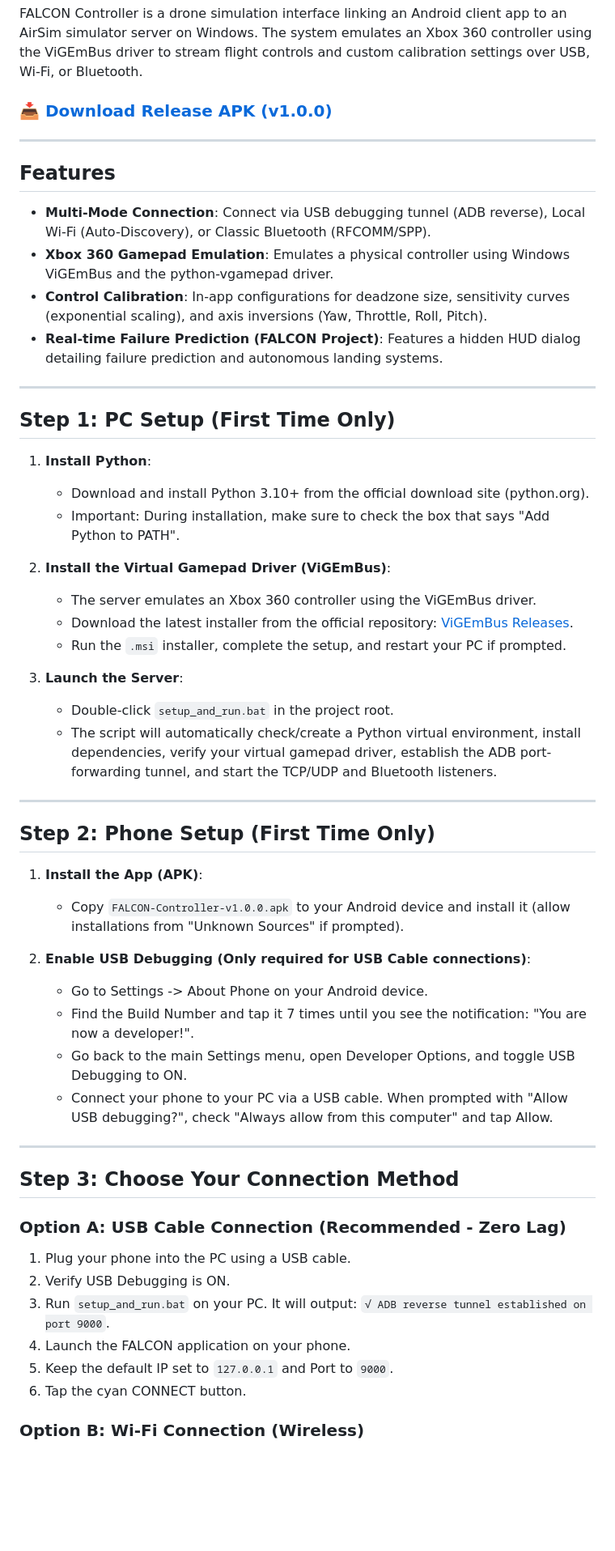
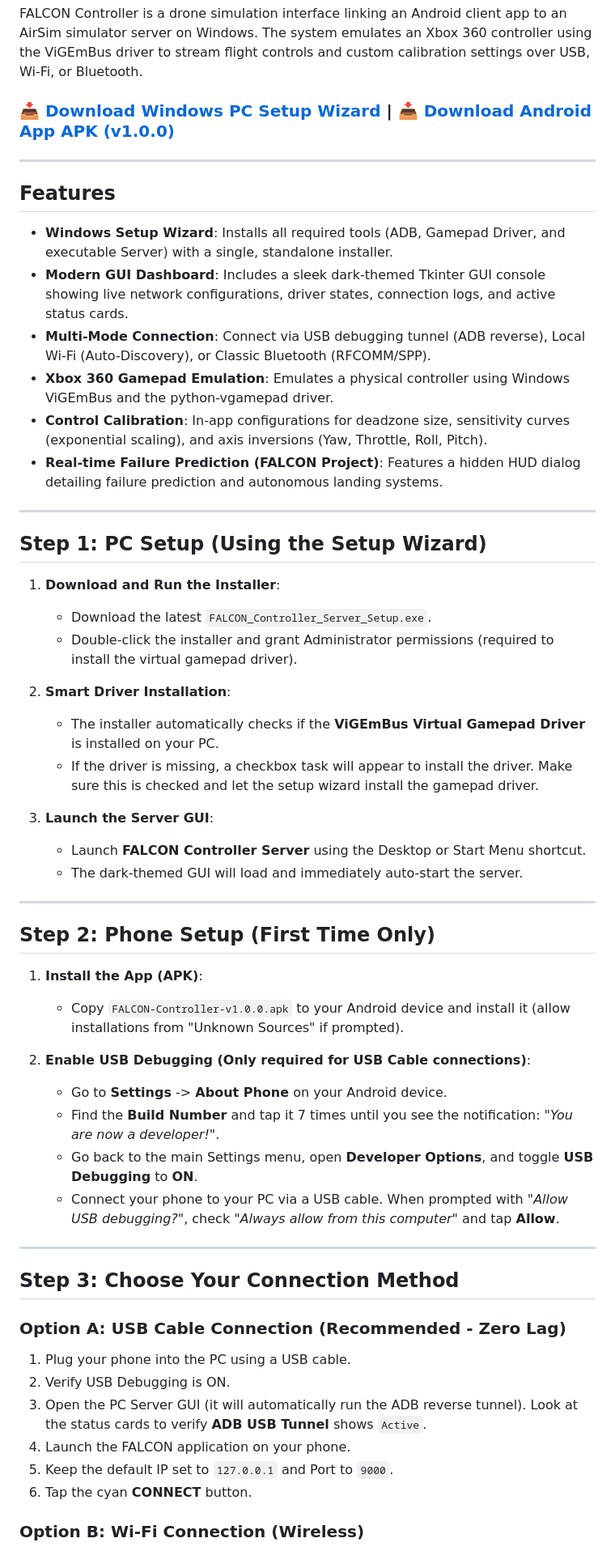
Before and after one commit to gitarju/Falcon-Controller, a Markdown page: README.md, the part around one of its changes. Shown at 81% size. Rendered like a GitHub page; blank space fills up the shorter version.

Commit message:
Update README.md with Setup Wizard download links and setup instructions

```diff
--- a/README.md
+++ b/README.md
@@ -2,12 +2,14 @@
 
 FALCON Controller is a drone simulation interface linking an Android client app to an AirSim simulator server on Windows. The system emulates an Xbox 360 controller using the ViGEmBus driver to stream flight controls and custom calibration settings over USB, Wi-Fi, or Bluetooth.
 
-### [📥 Download Release APK (v1.0.0)](https://github.com/gitarju/Falcon-Controller/raw/main/FALCON-Controller-v1.0.0.apk)
+### [📥 Download Windows PC Setup Wizard](https://github.com/gitarju/Falcon-Controller/raw/main/output/FALCON_Controller_Server_Setup.exe) | [📥 Download Android App APK (v1.0.0)](https://github.com/gitarju/Falcon-Controller/raw/main/FALCON-Controller-v1.0.0.apk)
 
 ---
 
 ## Features
 
+* **Windows Setup Wizard**: Installs all required tools (ADB, Gamepad Driver, and executable Server) with a single, standalone installer.
+* **Modern GUI Dashboard**: Includes a sleek dark-themed Tkinter GUI console showing live network configurations, driver states, connection logs, and active status cards.
 * **Multi-Mode Connection**: Connect via USB debugging tunnel (ADB reverse), Local Wi-Fi (Auto-Discovery), or Classic Bluetooth (RFCOMM/SPP).
 * **Xbox 360 Gamepad Emulation**: Emulates a physical controller using Windows ViGEmBus and the python-vgamepad driver.
 * **Control Calibration**: In-app configurations for deadzone size, sensitivity curves (exponential scaling), and axis inversions (Yaw, Throttle, Roll, Pitch).
@@ -15,20 +17,19 @@ FALCON Controller is a drone simulation interface linking an Android client app
 
 ---
 
-## Step 1: PC Setup (First Time Only)
+## Step 1: PC Setup (Using the Setup Wizard)
 
-1. **Install Python**:
-   * Download and install Python 3.10+ from the official download site (python.org).
-   * Important: During installation, make sure to check the box that says "Add Python to PATH".
+1. **Download and Run the Installer**:
+   * Download the latest `FALCON_Controller_Server_Setup.exe`.
+   * Double-click the installer and grant Administrator permissions (required to install the virtual gamepad driver).
 
-2. **Install the Virtual Gamepad Driver (ViGEmBus)**:
-   * The server emulates an Xbox 360 controller using the ViGEmBus driver.
-   * Download the latest installer from the official repository: [ViGEmBus Releases](https://github.com/nefarius/ViGEmBus/releases).
-   * Run the `.msi` installer, complete the setup, and restart your PC if prompted.
+2. **Smart Driver Installation**:
+   * The installer automatically checks if the **ViGEmBus Virtual Gamepad Driver** is installed on your PC.
+   * If the driver is missing, a checkbox task will appear to install the driver. Make sure this is checked and let the setup wizard install the gamepad driver.
 
-3. **Launch the Server**:
-   * Double-click `setup_and_run.bat` in the project root.
-   * The script will automatically check/create a Python virtual environment, install dependencies, verify your virtual gamepad driver, establish the ADB port-forwarding tunnel, and start the TCP/UDP and Bluetooth listeners.
+3. **Launch the Server GUI**:
+   * Launch **FALCON Controller Server** using the Desktop or Start Menu shortcut.
+   * The dark-themed GUI will load and immediately auto-start the server.
 
 ---
 
@@ -38,10 +39,10 @@ FALCON Controller is a drone simulation interface linking an Android client app
    * Copy `FALCON-Controller-v1.0.0.apk` to your Android device and install it (allow installations from "Unknown Sources" if prompted).
 
 2. **Enable USB Debugging (Only required for USB Cable connections)**:
-   * Go to Settings -> About Phone on your Android device.
-   * Find the Build Number and tap it 7 times until you see the notification: "You are now a developer!".
-   * Go back to the main Settings menu, open Developer Options, and toggle USB Debugging to ON.
-   * Connect your phone to your PC via a USB cable. When prompted with "Allow USB debugging?", check "Always allow from this computer" and tap Allow.
+   * Go to **Settings** -> **About Phone** on your Android device.
+   * Find the **Build Number** and tap it 7 times until you see the notification: *"You are now a developer!"*.
+   * Go back to the main Settings menu, open **Developer Options**, and toggle **USB Debugging** to **ON**.
+   * Connect your phone to your PC via a USB cable. When prompted with *"Allow USB debugging?"*, check *"Always allow from this computer"* and tap **Allow**.
 
 ---
 
@@ -50,10 +51,10 @@ FALCON Controller is a drone simulation interface linking an Android client app
 ### Option A: USB Cable Connection (Recommended - Zero Lag)
 1. Plug your phone into the PC using a USB cable.
 2. Verify USB Debugging is ON.
-3. Run `setup_and_run.bat` on your PC. It will output: `√ ADB reverse tunnel established on port 9000`.
+3. Open the PC Server GUI (it will automatically run the ADB reverse tunnel). Look at the status cards to verify **ADB USB Tunnel** shows `Active`.
 4. Launch the FALCON application on your phone.
 5. Keep the default IP set to `127.0.0.1` and Port to `9000`.
-6. Tap the cyan CONNECT button.
+6. Tap the cyan **CONNECT** button.
 
 ### Option B: Wi-Fi Connection (Wireless)
 1. Ensure both your PC and phone are connected to the same Wi-Fi network.
```
Also changed, not shown: other parts of README.md (+40 -5 lines).
